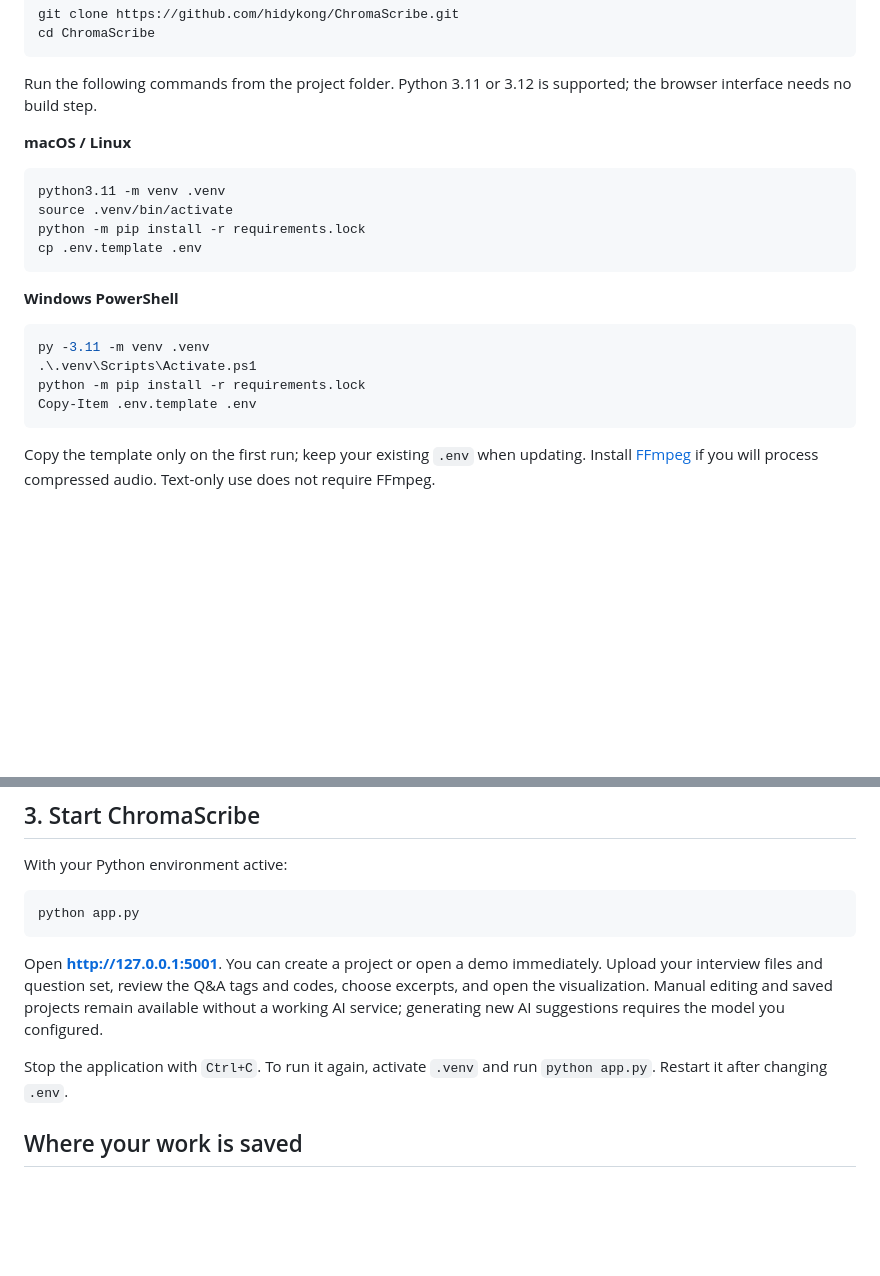
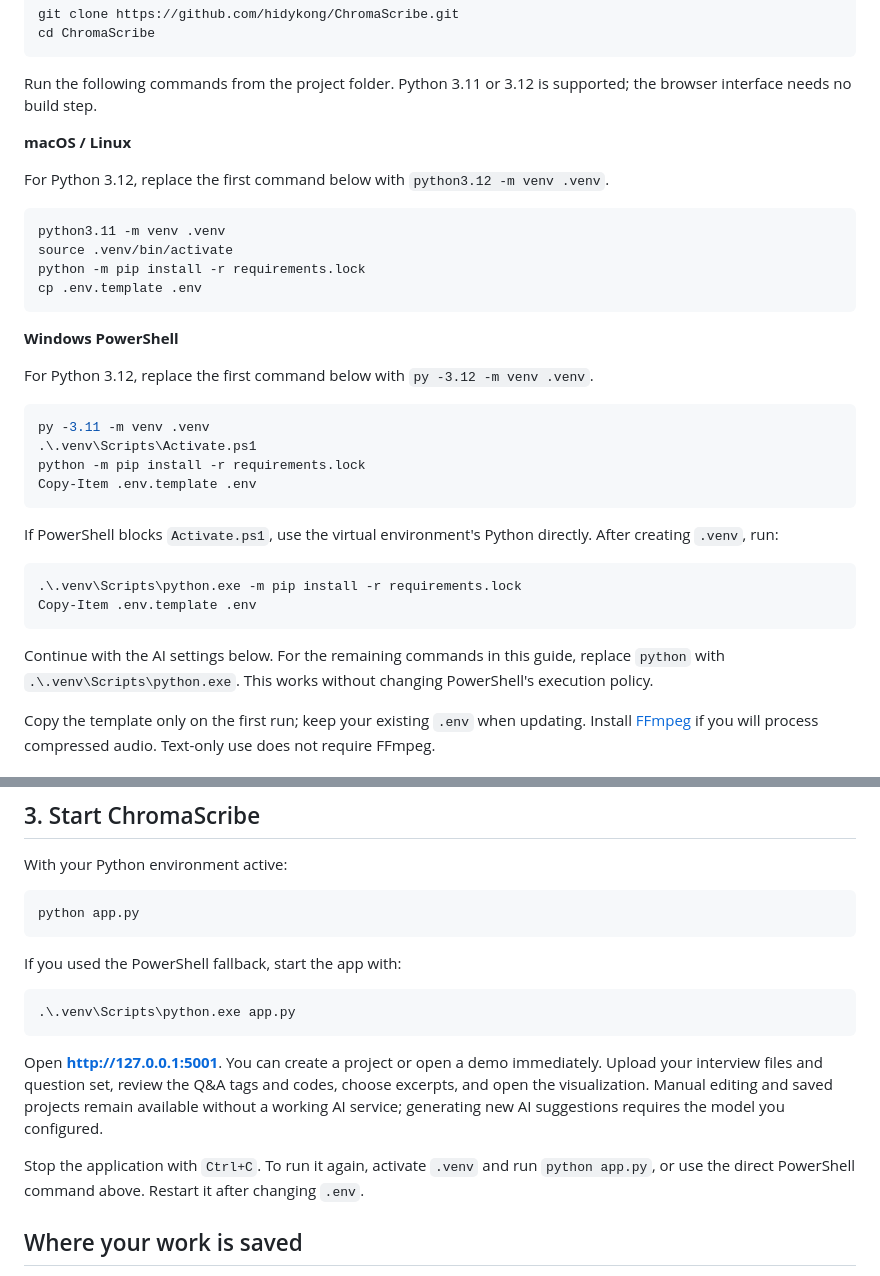
Before and after one commit to hidykong/ChromaScribe, a Markdown page: README.md, 2 parts joined by grey strips. GitHub-like rendering; blank space fills up the shorter version.

Commit message:
docs: clarify Python and PowerShell setup

````diff
--- a/README.md
+++ b/README.md
@@ -17,6 +17,8 @@ Run the following commands from the project folder. Python 3.11 or 3.12 is suppo
 
 **macOS / Linux**
 
+For Python 3.12, replace the first command below with `python3.12 -m venv .venv`.
+
 ```bash
 python3.11 -m venv .venv
 source .venv/bin/activate
@@ -26,12 +28,23 @@ cp .env.template .env
 
 **Windows PowerShell**
 
+For Python 3.12, replace the first command below with `py -3.12 -m venv .venv`.
+
 ```powershell
 py -3.11 -m venv .venv
 .\.venv\Scripts\Activate.ps1
 python -m pip install -r requirements.lock
 Copy-Item .env.template .env
 ```
+
+If PowerShell blocks `Activate.ps1`, use the virtual environment's Python directly. After creating `.venv`, run:
+
+```powershell
+.\.venv\Scripts\python.exe -m pip install -r requirements.lock
+Copy-Item .env.template .env
+```
+
+Continue with the AI settings below. For the remaining commands in this guide, replace `python` with `.\.venv\Scripts\python.exe`. This works without changing PowerShell's execution policy.
 
 Copy the template only on the first run; keep your existing `.env` when updating. Install [FFmpeg](https://ffmpeg.org/download.html) if you will process compressed audio. Text-only use does not require FFmpeg.
 
@@ -82,9 +95,15 @@ With your Python environment active:
 python app.py
 ```
 
+If you used the PowerShell fallback, start the app with:
+
+```powershell
+.\.venv\Scripts\python.exe app.py
+```
+
 Open **http://127.0.0.1:5001**. You can create a project or open a demo immediately. Upload your interview files and question set, review the Q&A tags and codes, choose excerpts, and open the visualization. Manual editing and saved projects remain available without a working AI service; generating new AI suggestions requires the model you configured.
 
-Stop the application with `Ctrl+C`. To run it again, activate `.venv` and run `python app.py`. Restart it after changing `.env`.
+Stop the application with `Ctrl+C`. To run it again, activate `.venv` and run `python app.py`, or use the direct PowerShell command above. Restart it after changing `.env`.
 
 ## Where your work is saved
 
````
